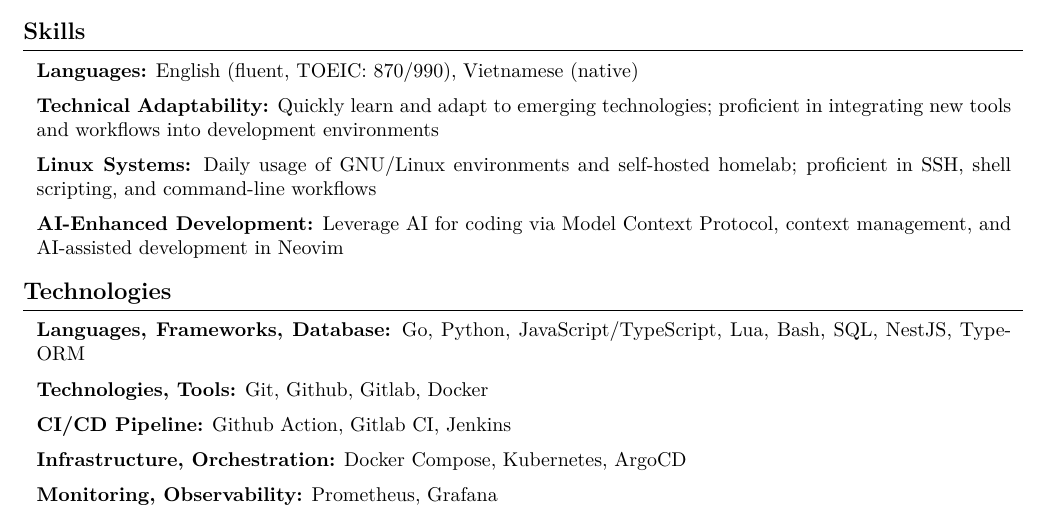
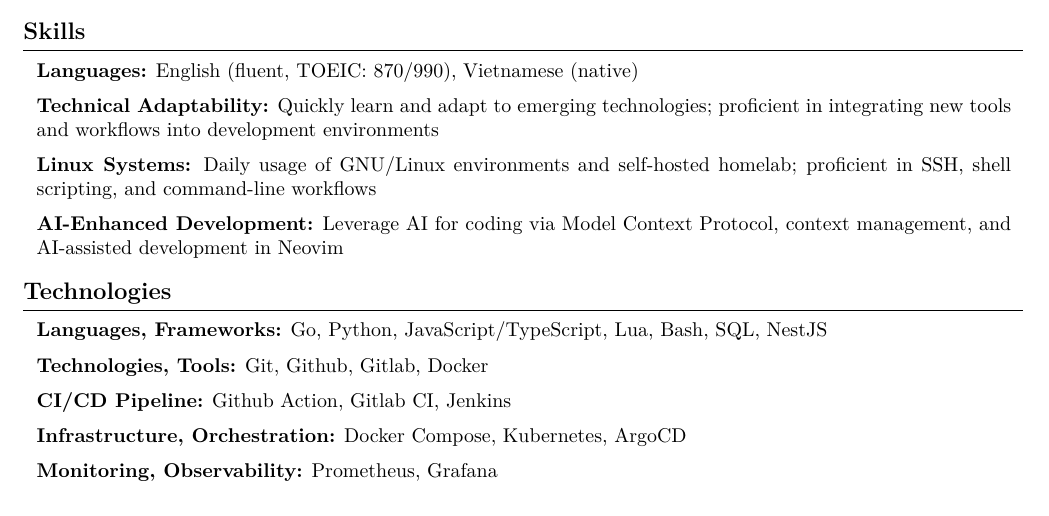
Before and after one commit to KevinNitroG/cv, a LaTeX document (src/main-devops.tex, which reads src/sections/technologies-devops.tex): part of page 1 of 2, cut so that both start at the same text. Compiled offline with XeLaTeX.

Commit message:
fix(technologies-devops): remove the database

```diff
--- a/src/sections/technologies-devops.tex
+++ b/src/sections/technologies-devops.tex
@@ -1,15 +1,14 @@
 \section{Technologies}
 
 \begin{onecolentry}
-	\textbf{Languages, Frameworks, Database:}
+	\textbf{Languages, Frameworks:}
 	Go,
 	Python,
 	JavaScript/TypeScript,
 	Lua,
 	Bash,
 	SQL,
-	NestJS,
-	TypeORM
+	NestJS
 \end{onecolentry}
 
 \vspace{0.2 cm}
```
